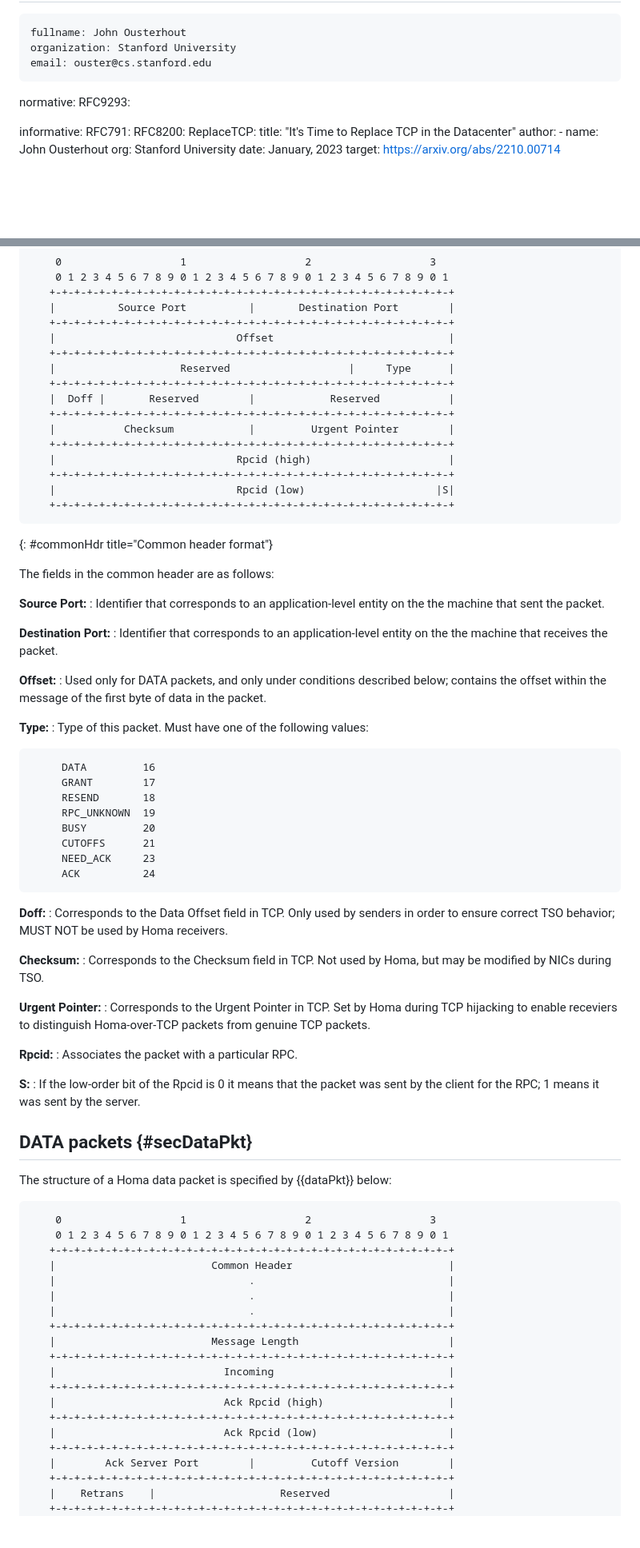
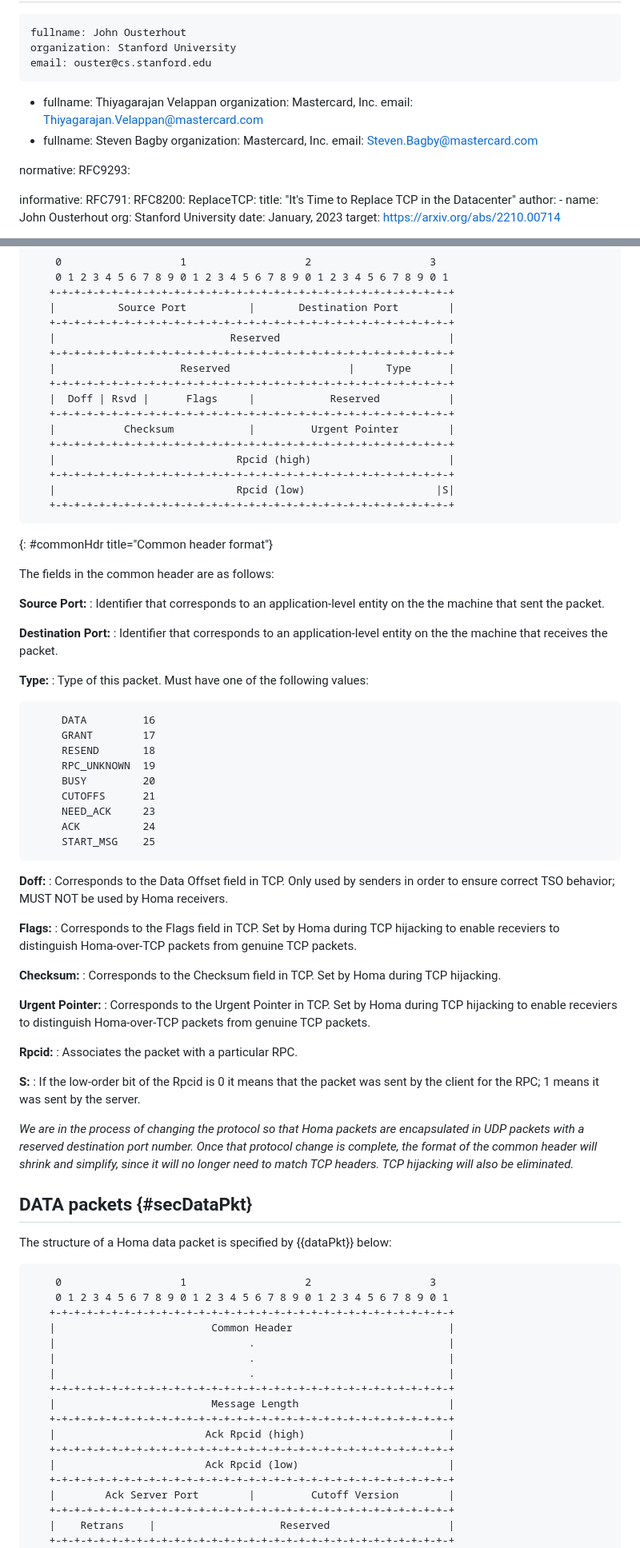
Before and after one commit to johnousterhout/homa-rfc, a Markdown page: draft-ousterhout-tsvwg-homa-00.md, 2 parts joined by grey strips. Shown at 80% size. Rendered like a GitHub page; blank space fills up the shorter version.

```diff
--- a/draft-ousterhout-tsvwg-homa-00.md
+++ b/draft-ousterhout-tsvwg-homa-00.md
@@ -48,6 +48,14 @@ author:
     fullname: John Ousterhout
     organization: Stanford University
     email: ouster@cs.stanford.edu
+ -
+    fullname: Thiyagarajan Velappan
+    organization: Mastercard, Inc.
+    email: Thiyagarajan.Velappan@mastercard.com
+ -
+    fullname: Steven Bagby
+    organization: Mastercard, Inc.
+    email: Steven.Bagby@mastercard.com
 
 normative:
   RFC9293:
@@ -348,11 +354,11 @@ of TCP Segmentation Offload (TSO) implemented by many NICs.
    +-+-+-+-+-+-+-+-+-+-+-+-+-+-+-+-+-+-+-+-+-+-+-+-+-+-+-+-+-+-+-+-+
    |          Source Port          |       Destination Port        |
    +-+-+-+-+-+-+-+-+-+-+-+-+-+-+-+-+-+-+-+-+-+-+-+-+-+-+-+-+-+-+-+-+
-   |                             Offset                            |
+   |                            Reserved                           |
    +-+-+-+-+-+-+-+-+-+-+-+-+-+-+-+-+-+-+-+-+-+-+-+-+-+-+-+-+-+-+-+-+
    |                    Reserved                   |     Type      |
    +-+-+-+-+-+-+-+-+-+-+-+-+-+-+-+-+-+-+-+-+-+-+-+-+-+-+-+-+-+-+-+-+
-   |  Doff |       Reserved        |            Reserved           |
+   |  Doff | Rsvd |      Flags     |            Reserved           |
    +-+-+-+-+-+-+-+-+-+-+-+-+-+-+-+-+-+-+-+-+-+-+-+-+-+-+-+-+-+-+-+-+
    |           Checksum            |         Urgent Pointer        |
    +-+-+-+-+-+-+-+-+-+-+-+-+-+-+-+-+-+-+-+-+-+-+-+-+-+-+-+-+-+-+-+-+
@@ -373,11 +379,6 @@ the machine that sent the packet.
 : Identifier that corresponds to an application-level entity on the
 the machine that receives the packet.
 
-**Offset:**
-: Used only for DATA packets, and only under conditions described
-below; contains the offset within the message of the first byte
-of data in the packet.
-
 **Type:**
 : Type of this packet. Must have one of the following values:
 
@@ -390,15 +391,20 @@ of data in the packet.
      CUTOFFS      21
      NEED_ACK     23
      ACK          24
+     START_MSG    25
 ~~~
 
 **Doff:**
 : Corresponds to the Data Offset field in TCP. Only used by senders
 in order to ensure correct TSO behavior; MUST NOT be used by Homa receivers.
 
+**Flags:**
+: Corresponds to the Flags field in TCP.  Set by Homa during TCP hijacking
+to enable receviers to distinguish Homa-over-TCP packets from genuine TCP
+packets.
+
 **Checksum:**
-: Corresponds to the Checksum field in TCP. Not used by Homa, but may
-be modified by NICs during TSO.
+: Corresponds to the Checksum field in TCP. Set by Homa during TCP hijacking.
 
 **Urgent Pointer:**
 : Corresponds to the Urgent Pointer in TCP. Set by Homa during TCP
@@ -411,6 +417,12 @@ from genuine TCP packets.
 **S:**
 : If the low-order bit of the Rpcid is 0 it means that the packet was sent
 by the client for the RPC; 1 means it was sent by the server.
+
+*We are in the process of changing the protocol so that Homa packets
+are encapsulated in UDP packets with a reserved destination port number.
+Once that protocol change is complete, the format of the common header will
+shrink and simplify, since it will no longer need to match TCP headers.
+TCP hijacking will also be eliminated.*
 
 ## DATA packets {#secDataPkt}
 
@@ -427,11 +439,9 @@ The structure of a Homa data packet is specified by {{dataPkt}} below:
    +-+-+-+-+-+-+-+-+-+-+-+-+-+-+-+-+-+-+-+-+-+-+-+-+-+-+-+-+-+-+-+-+
    |                         Message Length                        |
    +-+-+-+-+-+-+-+-+-+-+-+-+-+-+-+-+-+-+-+-+-+-+-+-+-+-+-+-+-+-+-+-+
-   |                           Incoming                            |
+   |                        Ack Rpcid (high)                       |
    +-+-+-+-+-+-+-+-+-+-+-+-+-+-+-+-+-+-+-+-+-+-+-+-+-+-+-+-+-+-+-+-+
-   |                           Ack Rpcid (high)                    |
-   +-+-+-+-+-+-+-+-+-+-+-+-+-+-+-+-+-+-+-+-+-+-+-+-+-+-+-+-+-+-+-+-+
-   |                           Ack Rpcid (low)                     |
+   |                        Ack Rpcid (low)                        |
    +-+-+-+-+-+-+-+-+-+-+-+-+-+-+-+-+-+-+-+-+-+-+-+-+-+-+-+-+-+-+-+-+
    |        Ack Server Port        |         Cutoff Version        |
    +-+-+-+-+-+-+-+-+-+-+-+-+-+-+-+-+-+-+-+-+-+-+-+-+-+-+-+-+-+-+-+-+
```
Also changed, not shown: other parts of draft-ousterhout-tsvwg-homa-00.md (+184 -117 lines).
